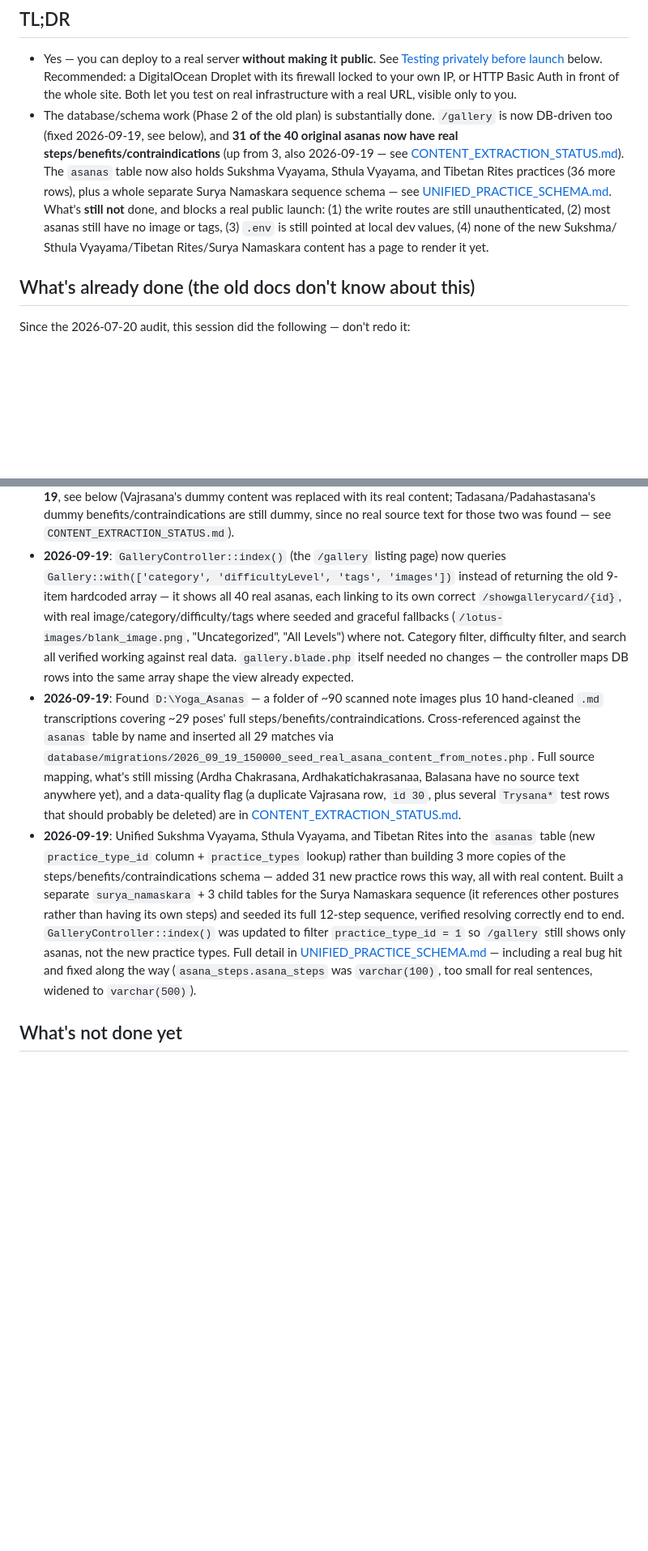
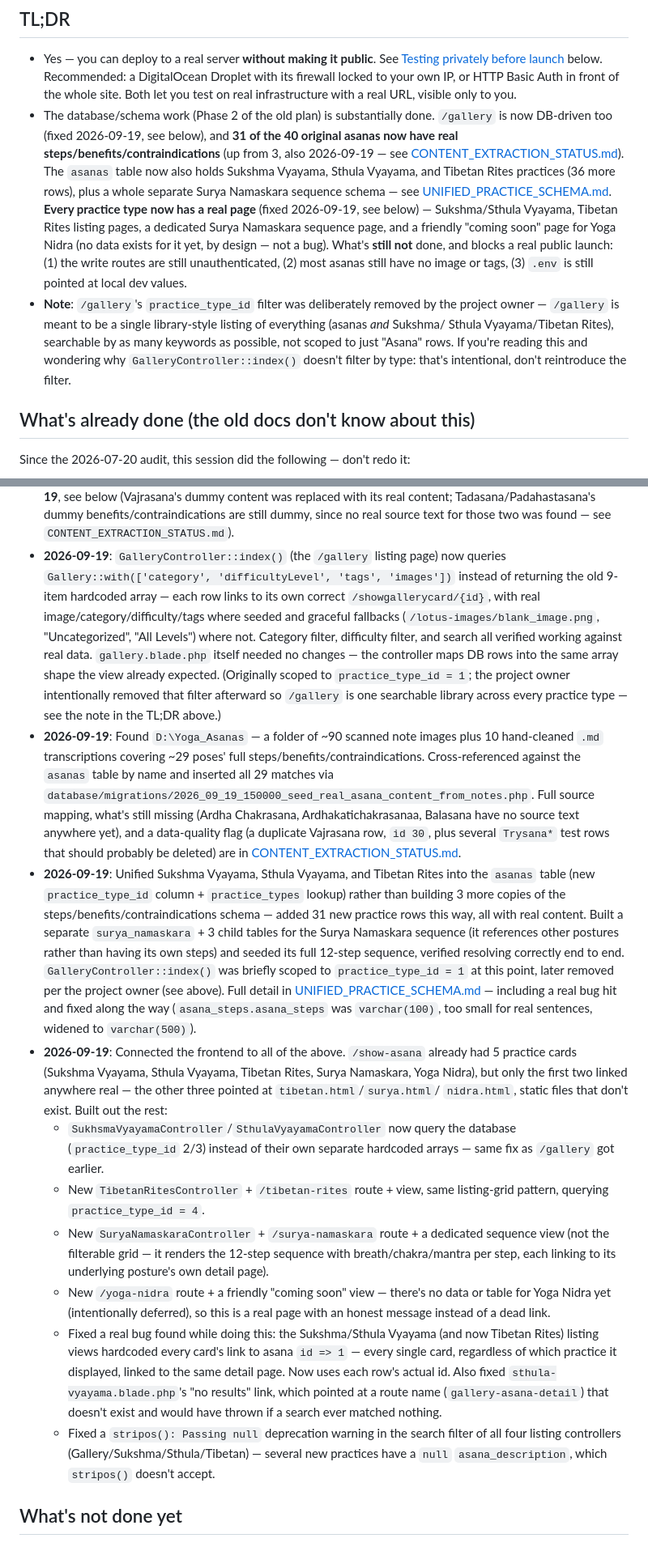
Before and after one commit to SannatKumar/yoga-website, a Markdown page: docs/DEPLOYMENT_TODO.md, 2 parts joined by grey strips. Shown at 81% size. GitHub-like rendering; blank space fills up the shorter version.

Commit message:
Added Recent Update to how much near is to deployment

```diff
--- a/docs/DEPLOYMENT_TODO.md
+++ b/docs/DEPLOYMENT_TODO.md
@@ -18,10 +18,17 @@ and gives you an actual next-steps list, plus a private-testing path before you
   [CONTENT_EXTRACTION_STATUS.md](CONTENT_EXTRACTION_STATUS.md)). The `asanas` table now also holds
   Sukshma Vyayama, Sthula Vyayama, and Tibetan Rites practices (36 more rows), plus a whole
   separate Surya Namaskara sequence schema — see
-  [UNIFIED_PRACTICE_SCHEMA.md](UNIFIED_PRACTICE_SCHEMA.md). What's **still not** done, and blocks a
-  real public launch: (1) the write routes are still unauthenticated, (2) most asanas still have no
-  image or tags, (3) `.env` is still pointed at local dev values, (4) none of the new Sukshma/
-  Sthula Vyayama/Tibetan Rites/Surya Namaskara content has a page to render it yet.
+  [UNIFIED_PRACTICE_SCHEMA.md](UNIFIED_PRACTICE_SCHEMA.md). **Every practice type now has a real
+  page** (fixed 2026-09-19, see below) — Sukshma/Sthula Vyayama, Tibetan Rites listing pages,
+  a dedicated Surya Namaskara sequence page, and a friendly "coming soon" page for Yoga Nidra
+  (no data exists for it yet, by design — not a bug). What's **still not** done, and blocks a
+  real public launch: (1) the write routes are still unauthenticated, (2) most asanas still have
+  no image or tags, (3) `.env` is still pointed at local dev values.
+- **Note**: `/gallery`'s `practice_type_id` filter was deliberately removed by the project owner —
+  `/gallery` is meant to be a single library-style listing of everything (asanas *and* Sukshma/
+  Sthula Vyayama/Tibetan Rites), searchable by as many keywords as possible, not scoped to just
+  "Asana" rows. If you're reading this and wondering why `GalleryController::index()` doesn't
+  filter by type: that's intentional, don't reintroduce the filter.
 
 ## What's already done (the old docs don't know about this)
 
@@ -49,12 +56,14 @@ Since the 2026-07-20 audit, this session did the following — don't redo it:
   real source text for those two was found — see `CONTENT_EXTRACTION_STATUS.md`).
 - **2026-09-19**: `GalleryController::index()` (the `/gallery` listing page) now queries
   `Gallery::with(['category', 'difficultyLevel', 'tags', 'images'])` instead of returning the old
-  9-item hardcoded array — it shows all 40 real asanas, each linking to its own correct
-  `/showgallerycard/{id}`, with real image/category/difficulty/tags where seeded and graceful
-  fallbacks (`/lotus-images/blank_image.png`, "Uncategorized", "All Levels") where not. Category
-  filter, difficulty filter, and search all verified working against real data.
-  `gallery.blade.php` itself needed no changes — the controller maps DB rows into the same array
-  shape the view already expected.
+  9-item hardcoded array — each row links to its own correct `/showgallerycard/{id}`, with real
+  image/category/difficulty/tags where seeded and graceful fallbacks
+  (`/lotus-images/blank_image.png`, "Uncategorized", "All Levels") where not. Category filter,
+  difficulty filter, and search all verified working against real data. `gallery.blade.php` itself
+  needed no changes — the controller maps DB rows into the same array shape the view already
+  expected. (Originally scoped to `practice_type_id = 1`; the project owner intentionally removed
+  that filter afterward so `/gallery` is one searchable library across every practice type — see
+  the note in the TL;DR above.)
 - **2026-09-19**: Found `D:\Yoga_Asanas` — a folder of ~90 scanned note images plus 10
   hand-cleaned `.md` transcriptions covering ~29 poses' full steps/benefits/contraindications.
   Cross-referenced against the `asanas` table by name and inserted all 29 matches via
@@ -69,10 +78,33 @@ Since the 2026-07-20 audit, this session did the following — don't redo it:
   with real content. Built a separate `surya_namaskara` + 3 child tables for the Surya Namaskara
   sequence (it references other postures rather than having its own steps) and seeded its full
   12-step sequence, verified resolving correctly end to end. `GalleryController::index()` was
-  updated to filter `practice_type_id = 1` so `/gallery` still shows only asanas, not the new
-  practice types. Full detail in [UNIFIED_PRACTICE_SCHEMA.md](UNIFIED_PRACTICE_SCHEMA.md) —
-  including a real bug hit and fixed along the way (`asana_steps.asana_steps` was `varchar(100)`,
-  too small for real sentences, widened to `varchar(500)`).
+  briefly scoped to `practice_type_id = 1` at this point, later removed per the project owner (see
+  above). Full detail in [UNIFIED_PRACTICE_SCHEMA.md](UNIFIED_PRACTICE_SCHEMA.md) — including a
+  real bug hit and fixed along the way (`asana_steps.asana_steps` was `varchar(100)`, too small
+  for real sentences, widened to `varchar(500)`).
+- **2026-09-19**: Connected the frontend to all of the above. `/show-asana` already had 5 practice
+  cards (Sukshma Vyayama, Sthula Vyayama, Tibetan Rites, Surya Namaskara, Yoga Nidra), but only the
+  first two linked anywhere real — the other three pointed at `tibetan.html`/`surya.html`/
+  `nidra.html`, static files that don't exist. Built out the rest:
+  - `SukhsmaVyayamaController`/`SthulaVyayamaController` now query the database (`practice_type_id`
+    2/3) instead of their own separate hardcoded arrays — same fix as `/gallery` got earlier.
+  - New `TibetanRitesController` + `/tibetan-rites` route + view, same listing-grid pattern,
+    querying `practice_type_id = 4`.
+  - New `SuryaNamaskaraController` + `/surya-namaskara` route + a dedicated sequence view (not the
+    filterable grid — it renders the 12-step sequence with breath/chakra/mantra per step, each
+    linking to its underlying posture's own detail page).
+  - New `/yoga-nidra` route + a friendly "coming soon" view — there's no data or table for Yoga
+    Nidra yet (intentionally deferred), so this is a real page with an honest message instead of a
+    dead link.
+  - Fixed a real bug found while doing this: the Sukshma/Sthula Vyayama (and now Tibetan Rites)
+    listing views hardcoded every card's link to asana `id => 1` — every single card, regardless of
+    which practice it displayed, linked to the same detail page. Now uses each row's actual id.
+    Also fixed `sthula-vyayama.blade.php`'s "no results" link, which pointed at a route name
+    (`gallery-asana-detail`) that doesn't exist and would have thrown if a search ever matched
+    nothing.
+  - Fixed a `stripos(): Passing null` deprecation warning in the search filter of all four listing
+    controllers (Gallery/Sukshma/Sthula/Tibetan) — several new practices have a `null`
+    `asana_description`, which `stripos()` doesn't accept.
 
 ## What's not done yet
 
```
Also changed, not shown: other parts of docs/DEPLOYMENT_TODO.md (+5 -6 lines).
